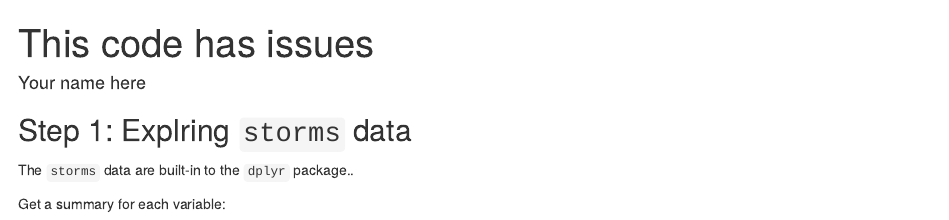
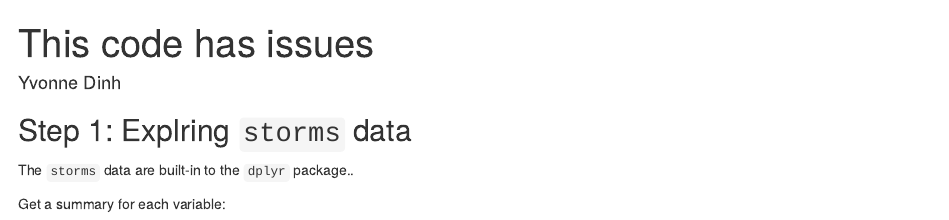
Before and after one commit to ydinh/issues-lab, an R Markdown document (got_issues.Rmd): the page in a window 1100 px wide, from its top. Rendered offline with R 4.5, knitr and Pandoc, with nearby package versions; code that draws random numbers runs with fixed seeds of ours; some code elsewhere in the file could not run offline.

```diff
--- a/got_issues.Rmd
+++ b/got_issues.Rmd
@@ -1,6 +1,6 @@
 ---
 title: "This code has issues"
-author: "Your name here"
+author: "Yvonne Dinh"
 output: html_document
 ---
 
```
Also changed, not shown: got_issues.Rmd (2 more changed lines).
